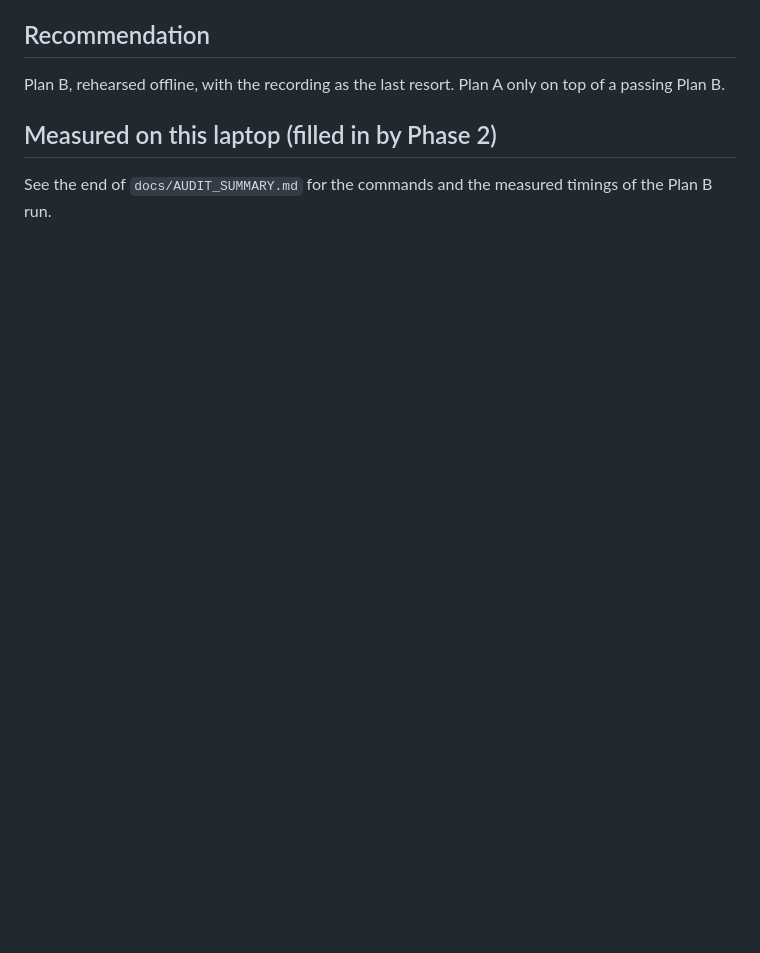
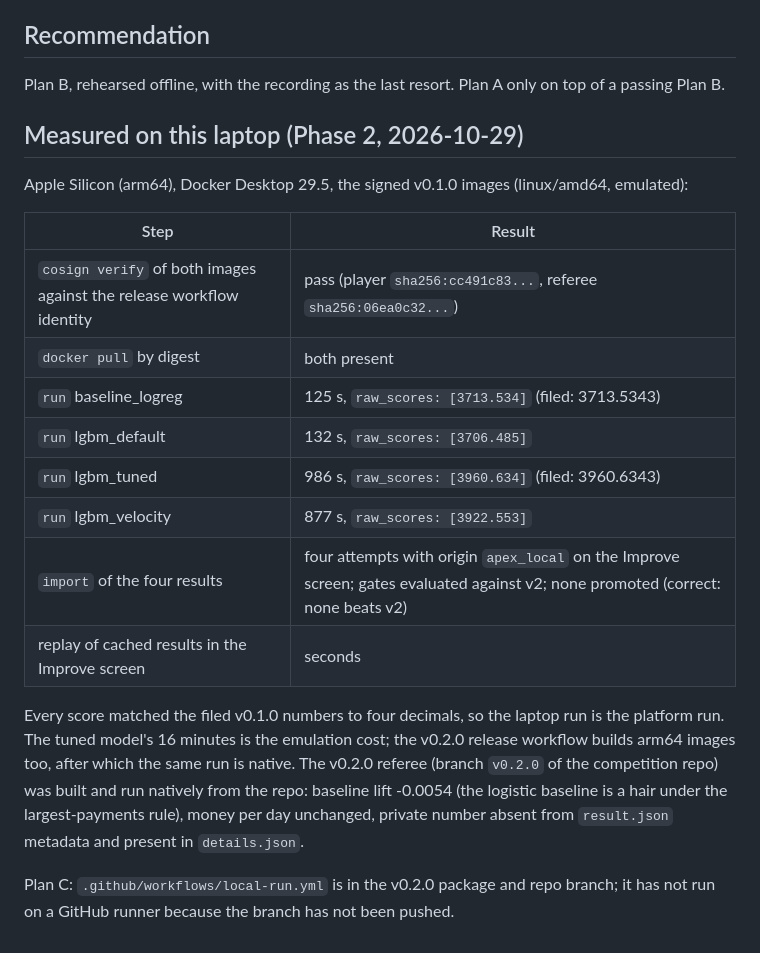
Before and after one commit to parry22/concours, a Markdown page: docs/DEMO_FALLBACK_PLAN.md, the part around the change. GitHub-like rendering; blank space fills up the shorter version.

Commit message:
Docs: audit summary, measured Plan B results, journey status
Co-Authored-By: Claude Fable 5.1 <noreply@anthropic.com>

```diff
--- a/docs/DEMO_FALLBACK_PLAN.md
+++ b/docs/DEMO_FALLBACK_PLAN.md
@@ -112,6 +112,26 @@ artifact page.
 
 Plan B, rehearsed offline, with the recording as the last resort. Plan A only on top of a passing Plan B.
 
-## Measured on this laptop (filled in by Phase 2)
+## Measured on this laptop (Phase 2, 2026-10-29)
 
-See the end of `docs/AUDIT_SUMMARY.md` for the commands and the measured timings of the Plan B run.
+Apple Silicon (arm64), Docker Desktop 29.5, the signed v0.1.0 images (linux/amd64, emulated):
+
+| Step | Result |
+|---|---|
+| `cosign verify` of both images against the release workflow identity | pass (player `sha256:cc491c83...`, referee `sha256:06ea0c32...`) |
+| `docker pull` by digest | both present |
+| `run` baseline_logreg | 125 s, `raw_scores: [3713.534]` (filed: 3713.5343) |
+| `run` lgbm_default | 132 s, `raw_scores: [3706.485]` |
+| `run` lgbm_tuned | 986 s, `raw_scores: [3960.634]` (filed: 3960.6343) |
+| `run` lgbm_velocity | 877 s, `raw_scores: [3922.553]` |
+| `import` of the four results | four attempts with origin `apex_local` on the Improve screen; gates evaluated against v2; none promoted (correct: none beats v2) |
+| replay of cached results in the Improve screen | seconds |
+
+Every score matched the filed v0.1.0 numbers to four decimals, so the laptop run is the platform run. The tuned
+model's 16 minutes is the emulation cost; the v0.2.0 release workflow builds arm64 images too, after which the
+same run is native. The v0.2.0 referee (branch `v0.2.0` of the competition repo) was built and run natively from
+the repo: baseline lift -0.0054 (the logistic baseline is a hair under the largest-payments rule), money per day
+unchanged, private number absent from `result.json` metadata and present in `details.json`.
+
+Plan C: `.github/workflows/local-run.yml` is in the v0.2.0 package and repo branch; it has not run on a GitHub
+runner because the branch has not been pushed.
```
Also changed, not shown: docs/AUDIT_SUMMARY.md (added, +86 -0 lines), docs/audits/CUSTOMER_JOURNEY_AUDIT.md (+2 -1 lines).
